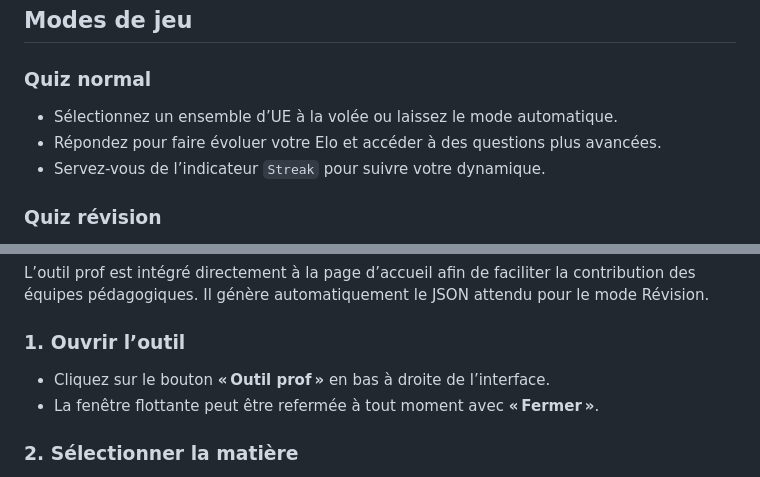
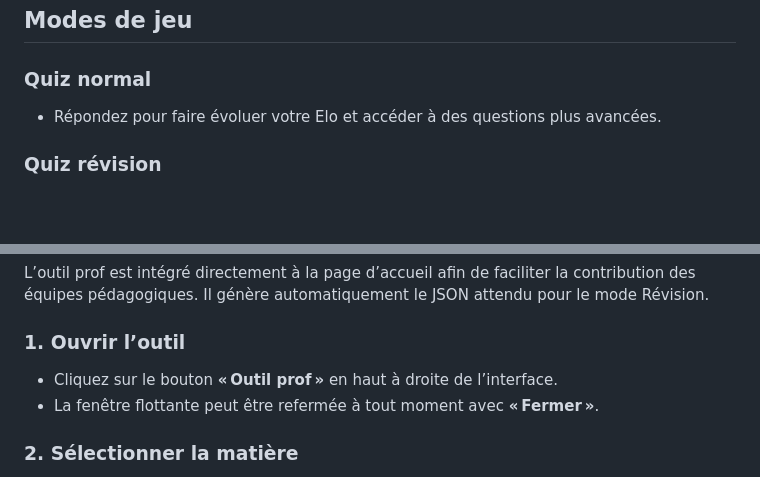
Before and after one commit to EdeZi/plantquiz, a Markdown page: README.md, 2 parts joined by grey strips. Rendered like a GitHub page; blank space fills up the shorter version.

```diff
--- a/README.md
+++ b/README.md
@@ -28,9 +28,7 @@ Ces compteurs sont masqués en mode Révision (sauf `Q` et `Bonnes`) afin de ne
 ## Modes de jeu
 
 ### Quiz normal
-- Sélectionnez un ensemble d’UE à la volée ou laissez le mode automatique.
 - Répondez pour faire évoluer votre Elo et accéder à des questions plus avancées.
-- Servez-vous de l’indicateur `Streak` pour suivre votre dynamique.
 
 ### Quiz révision
 - Choisissez un semestre puis les UE (obligatoires ou optionnelles) que vous souhaitez réviser.
@@ -43,7 +41,7 @@ Ces compteurs sont masqués en mode Révision (sauf `Q` et `Bonnes`) afin de ne
 L’outil prof est intégré directement à la page d’accueil afin de faciliter la contribution des équipes pédagogiques. Il génère automatiquement le JSON attendu pour le mode Révision.
 
 ### 1. Ouvrir l’outil
-- Cliquez sur le bouton **« Outil prof »** en bas à droite de l’interface.
+- Cliquez sur le bouton **« Outil prof »** en haut à droite de l’interface.
 - La fenêtre flottante peut être refermée à tout moment avec **« Fermer »**.
 
 ### 2. Sélectionner la matière
```
